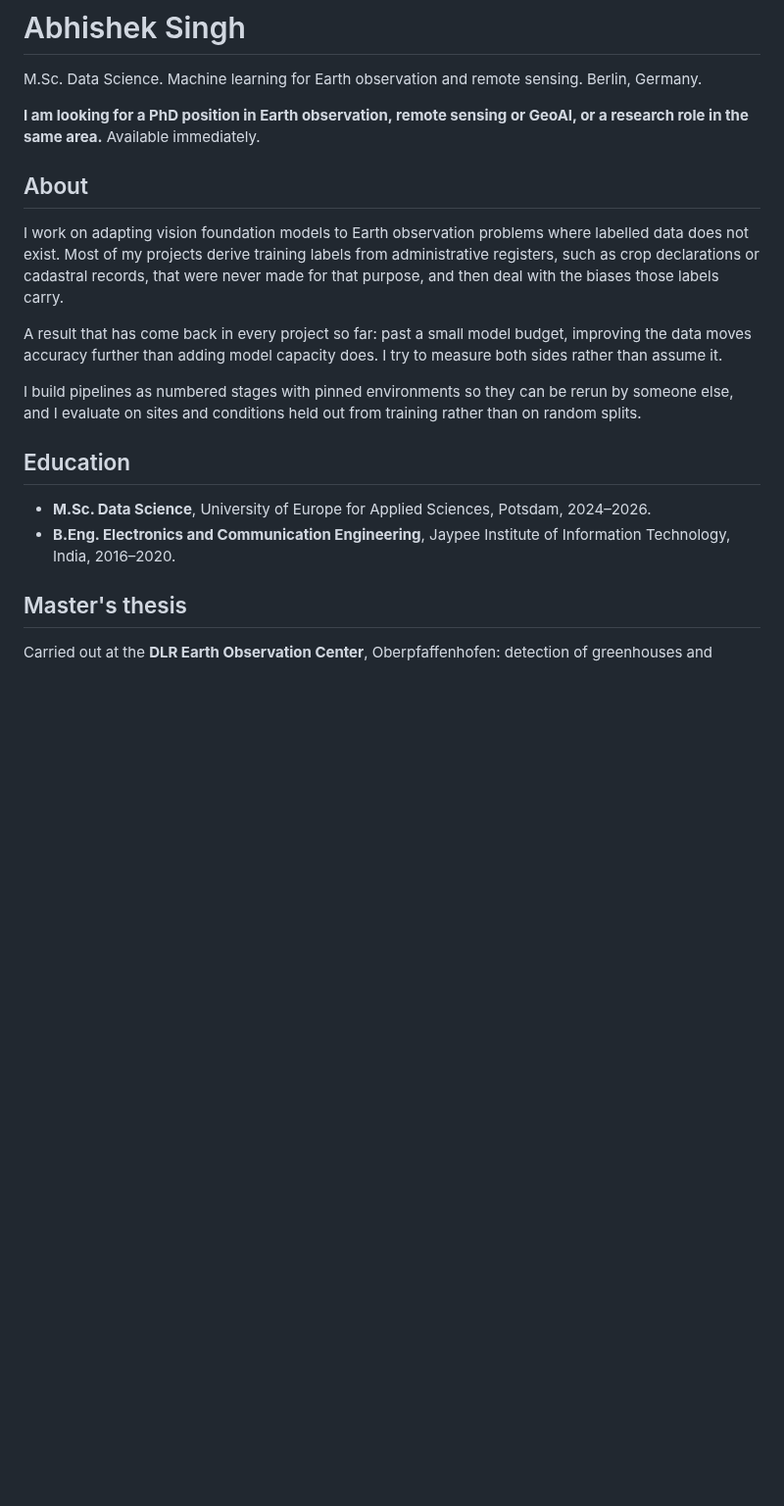
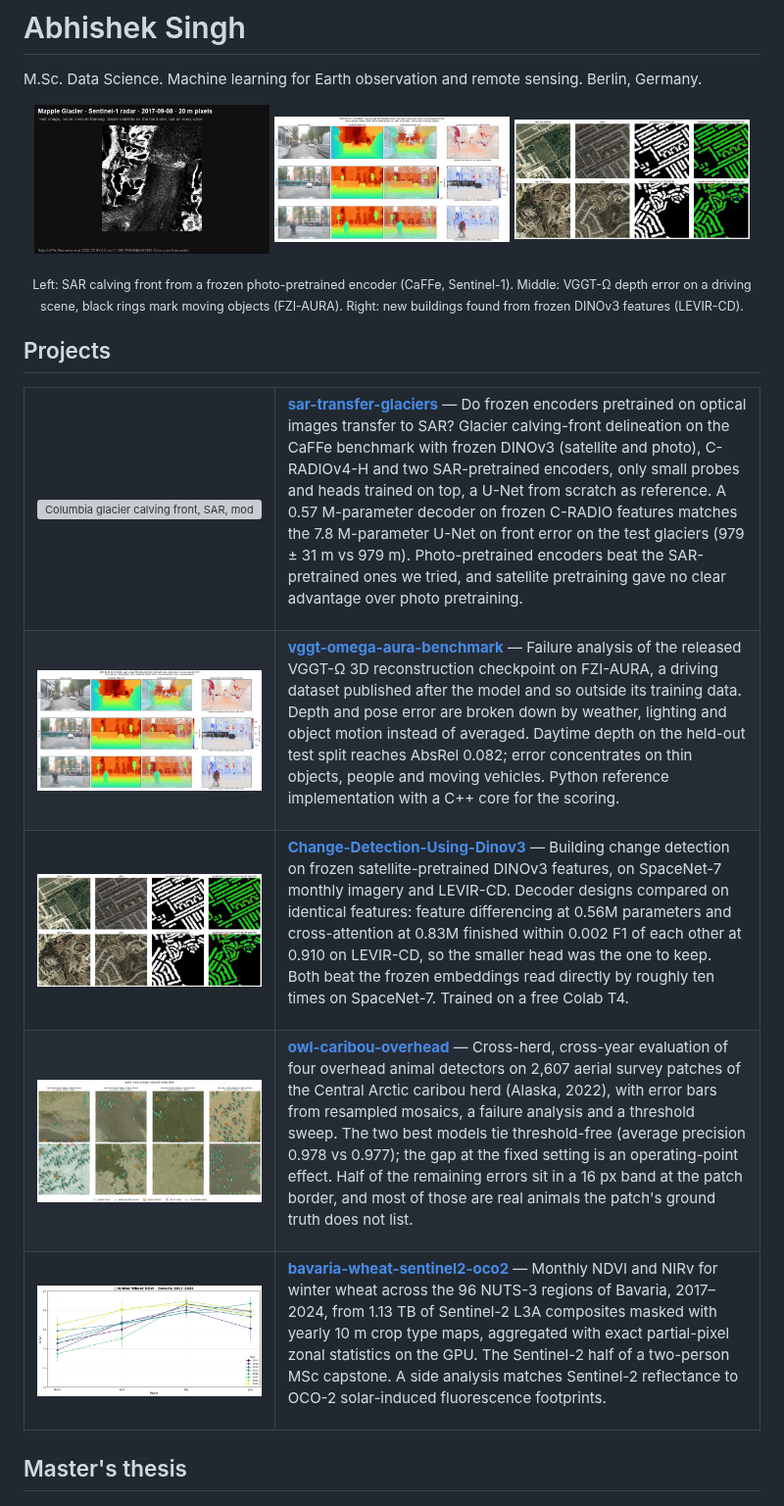
Before and after one commit to saverin0/saverin0, a Markdown page: README.md, the part around one of its changes. Shown at 98% size. Drawn GitHub-style; pictures changed too: media/bavaria-ndvi.png (added), media/dinov3-levir.jpg (added), media/owl-missed-in-clear-view.jpg (added); blank space fills up the shorter version; grey boxes are pictures that could not be loaded.

Commit message:
Profile: projects first, figures, no email

```diff
--- a/README.md
+++ b/README.md
@@ -2,25 +2,76 @@
 
 M.Sc. Data Science. Machine learning for Earth observation and remote sensing. Berlin, Germany.
 
-**I am looking for a PhD position in Earth observation, remote sensing or GeoAI, or a research
-role in the same area.** Available immediately.
+<p align="center">
+  <img src="media/sar-mapple-front.gif" width="32%" alt="Glacier calving front drawn by a probe on frozen C-RADIO features, Mapple glacier, Sentinel-1">
+  <img src="media/vggt-depth.jpg" width="32%" alt="VGGT-Omega predicted depth against LiDAR on an FZI-AURA driving scene, error on moving objects">
+  <img src="media/dinov3-levir.jpg" width="32%" alt="Building change detection on LEVIR-CD from frozen DINOv3 features">
+</p>
+<p align="center"><sub>Left: SAR calving front from a frozen photo-pretrained encoder (CaFFe, Sentinel-1). Middle: VGGT-Ω depth error on a driving scene, black rings mark moving objects (FZI-AURA). Right: new buildings found from frozen DINOv3 features (LEVIR-CD).</sub></p>
 
-## About
+## Projects
 
-I work on adapting vision foundation models to Earth observation problems where labelled data
-does not exist. Most of my projects derive training labels from administrative registers, such
-as crop declarations or cadastral records, that were never made for that purpose, and then deal
-with the biases those labels carry.
+<table>
+<tr>
+<td width="34%"><img src="media/sar-columbia-front.gif" alt="Columbia glacier calving front, SAR, model front against real front"></td>
+<td>
 
-A result that has come back in every project so far: past a small model budget, improving the
-data moves accuracy further than adding model capacity does. I try to measure both sides rather
-than assume it.
+**[sar-transfer-glaciers](https://github.com/saverin0/sar-transfer-glaciers)** — Do frozen encoders
+pretrained on optical images transfer to SAR? Glacier calving-front delineation on the CaFFe
+benchmark with frozen DINOv3 (satellite and photo), C-RADIOv4-H and two SAR-pretrained encoders,
+only small probes and heads trained on top, a U-Net from scratch as reference. A 0.57 M-parameter
+decoder on frozen C-RADIO features matches the 7.8 M-parameter U-Net on front error on the test
+glaciers (979 ± 31 m vs 979 m). Photo-pretrained encoders beat the SAR-pretrained ones we tried,
+and satellite pretraining gave no clear advantage over photo pretraining.
 
-I build pipelines as numbered stages with pinned environments so they can be rerun by someone
-else, and I evaluate on sites and conditions held out from training rather than on random splits.
+</td>
+</tr>
+<tr>
+<td><img src="media/vggt-depth.jpg" alt="VGGT-Omega depth prediction, LiDAR ground truth and signed error on an urban driving scene"></td>
+<td>
 
-## Education
+**[vggt-omega-aura-benchmark](https://github.com/saverin0/vggt-omega-aura-benchmark)** — Failure
+analysis of the released VGGT-Ω 3D reconstruction checkpoint on FZI-AURA, a driving dataset
+published after the model and so outside its training data. Depth and pose error are broken down
+by weather, lighting and object motion instead of averaged. Daytime depth on the held-out test
+split reaches AbsRel 0.082; error concentrates on thin objects, people and moving vehicles.
+Python reference implementation with a C++ core for the scoring.
 
-- **M.Sc. Data Science**, University of Europe for Applied Sciences, Potsdam, 2024–2026.
-- **B.Eng. Electronics and Communication Engineering**, Jaypee Institute of Information
-  Technology, India, 2016–2020.
+</td>
+</tr>
+<tr>
+<td><img src="media/dinov3-levir.jpg" alt="LEVIR-CD before and after images, ground truth and prediction"></td>
+<td>
+
+**[Change-Detection-Using-Dinov3](https://github.com/saverin0/Change-Detection-Using-Dinov3)** —
+Building change detection on frozen satellite-pretrained DINOv3 features, on SpaceNet-7 monthly
+imagery and LEVIR-CD. Decoder designs compared on identical features: feature differencing at
+0.56M parameters and cross-attention at 0.83M finished within 0.002 F1 of each other at 0.910 on
+LEVIR-CD, so the smaller head was the one to keep. Both beat the frozen embeddings read directly
+by roughly ten times on SpaceNet-7. Trained on a free Colab T4.
+
+</td>
+</tr>
+<tr>
+<td><img src="media/owl-missed-in-clear-view.jpg" alt="Eight aerial survey patches where the best detector missed caribou in clear view: found animals green, misses orange, false alarms pink"></td>
+<td>
+
+**[owl-caribou-overhead](https://github.com/saverin0/owl-caribou-overhead)** — Cross-herd,
+cross-year evaluation of four overhead animal detectors on 2,607 aerial survey patches of the
+Central Arctic caribou herd (Alaska, 2022), with error bars from resampled mosaics, a failure analysis and a
+threshold sweep. The two best models tie threshold-free (average precision 0.978 vs 0.977); the
+gap at the fixed setting is an operating-point effect. Half of the remaining errors sit in a 16 px
+band at the patch border, and most of those are real animals the patch's ground truth does not list.
+
+</td>
+</tr>
+<tr>
+<td><img src="media/bavaria-ndvi.png" alt="Monthly winter wheat NDVI time series across Bavarian districts"></td>
+<td>
+
+**[bavaria-wheat-sentinel2-oco2](https://github.com/saverin0/bavaria-wheat-sentinel2-oco2)** —
+Monthly NDVI and NIRv for winter wheat across the 96 NUTS-3 regions of Bavaria, 2017–2024, from
+1.13 TB of Sentinel-2 L3A composites masked with yearly 10 m crop type maps, aggregated with exact
+partial-pixel zonal statistics on the GPU. The Sentinel-2 half of a two-person MSc capstone. A side
+analysis matches Sentinel-2 reflectance to OCO-2 solar-induced fluorescence footprints.
+
```
Also changed, not shown: other parts of README.md (+18 -20 lines), 1 other file.
